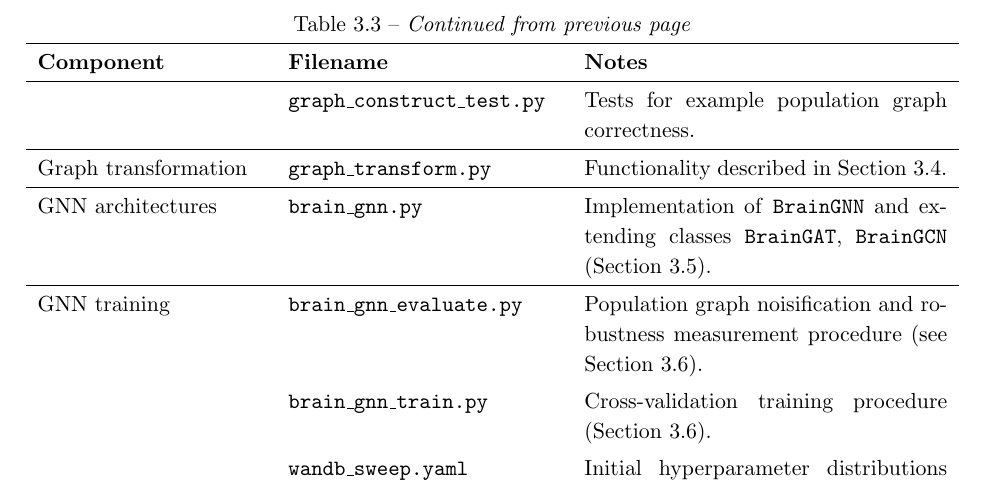
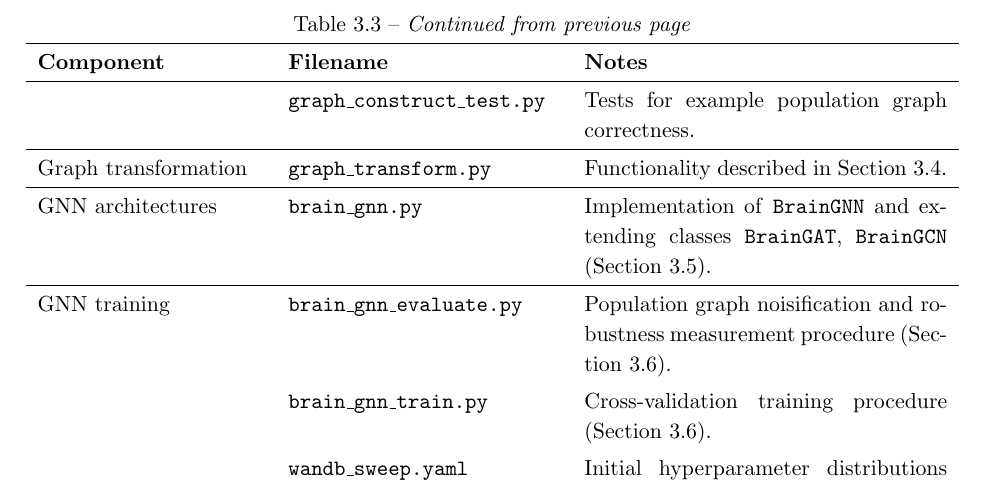
Before and after one commit to kamilest/cst-ii-dissertation, a LaTeX thesis (dissertation/dissertation.tex, which reads dissertation/chapters/implementation.tex): part of page 30 of 37, cut so that both start at the same text. Compiled offline with pdfLaTeX.

Commit message:
Minor fixes.

```diff
--- a/dissertation/chapters/implementation.tex
+++ b/dissertation/chapters/implementation.tex
@@ -351,7 +351,7 @@ The repository follows the structure of the five key project components shown in
             & \texttt{brain\_gnn.py} & Implementation of \texttt{BrainGNN} and extending classes \texttt{BrainGAT}, \texttt{BrainGCN} (Section~\ref{section:gnn-architecture}).\\ \hline
             % & \texttt{ukb\_preprocess\_test.py} &  \\
     GNN training
-            & \texttt{brain\_gnn\_evaluate.py} & Population graph noisification and robustness measurement procedure (see Section~\ref{section:gnn-train-evaluate}). \\
+            & \texttt{brain\_gnn\_evaluate.py} & Population graph noisification and robustness measurement procedure (Section~\ref{section:gnn-train-evaluate}). \\
             & \texttt{brain\_gnn\_train.py} & Cross-validation training procedure (Section~\ref{section:gnn-train-evaluate}). \\
             & \texttt{wandb\_sweep.yaml} & Initial hyperparameter distributions used by \texttt{wandb} (Appendix ?). \\
             & \texttt{wandb\_train.yaml} & Command line script used by \texttt{wandb} to automatically test new hyperparameters. \\
```
